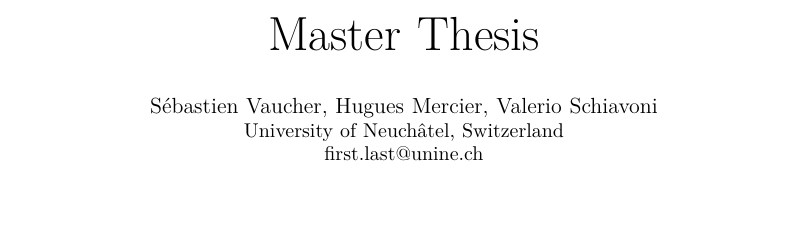
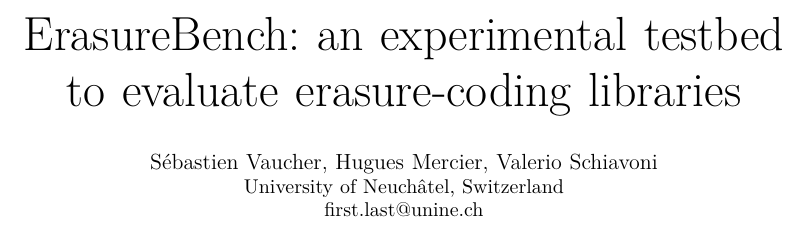
Before and after one commit to sebva/ErasureBench, a LaTeX paper (report/main.tex): part of page 1 of 7, cut at the place of the change, the shorter picture padded with empty space. Compiled offline with XeLaTeX; a missing font is replaced by an installed copy or a similar font; a LaTeX package or settings file that is missing is left out; TikZ figures are drawn from their code, not taken from saved files.

Commit message:
Title suggested by Valerio (may not be final)

```diff
--- a/report/main.tex
+++ b/report/main.tex
@@ -54,16 +54,19 @@
 %    {\finentry}}
 
 % Constants
-\def\mytitle{Master Thesis}
-\def\thesistitle{Thesis title}
-\def\thesissubtitle{Thesis subtitle}
-\def\myauthor{Sébastien Vaucher, Hugues Mercier, Valerio Schiavoni}
+\def\ieeetitle{ErasureBench: an experimental testbed\\ to evaluate erasure-coding libraries}
+\def\ieeeauthor{Sébastien Vaucher, Hugues Mercier, Valerio Schiavoni}
 
-\author{\IEEEauthorblockN{\myauthor}
+\def\thesistitle{ErasureBench}
+\def\thesissubtitle{An experimental testbed to evaluate erasure-coding libraries}
+\def\thesisauthor{Sébastien Vaucher}
+
+
+\author{\IEEEauthorblockN{\ieeeauthor}
     \IEEEauthorblockA{University of Neuchâtel, Switzerland\\
         \href{mailto:first.last@unine.ch}{first.last@unine.ch}}
 }
-\title{\mytitle}
+\title{\ieeetitle}
 
 \addbibresource{references.bib}
 \renewcommand*{\bibfont}{\small}
```
Also changed, not shown: report/main.tex (6 more changed lines).
